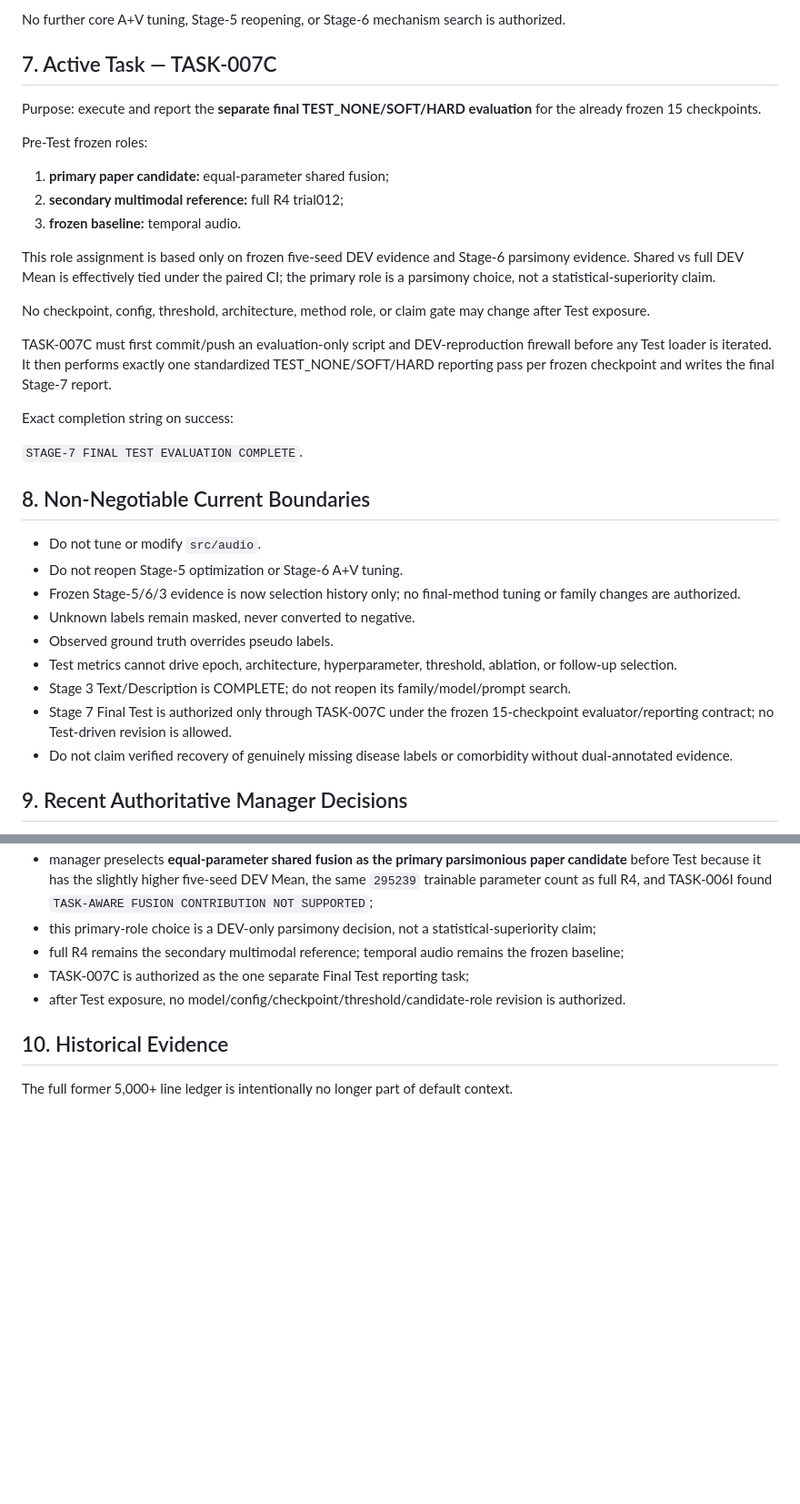
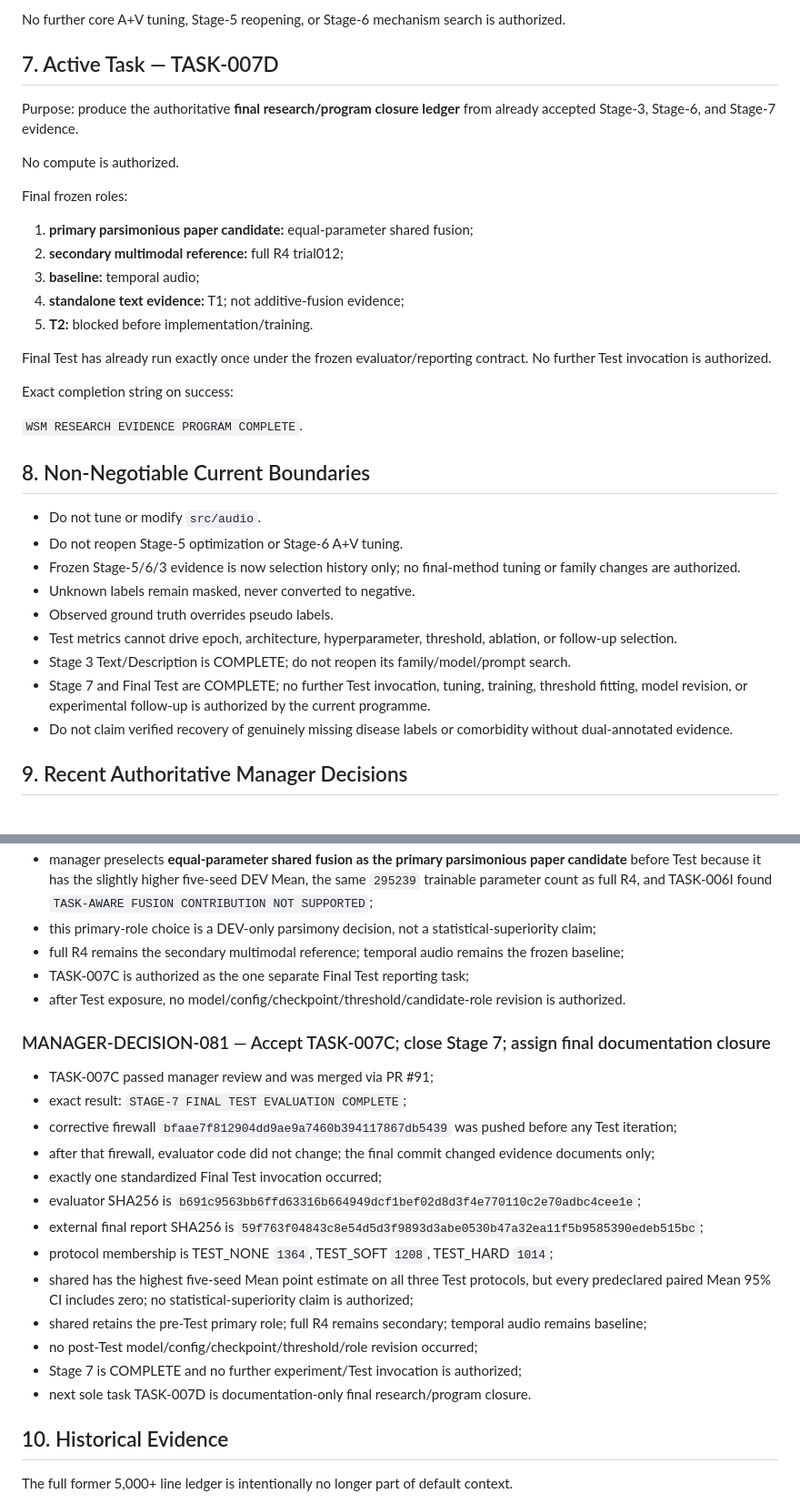
Before and after one commit to suslyash/WSM, a Markdown page: docs/PROGRESS_EN.md, 2 parts joined by grey strips. Shown at 91% size. Rendered like a GitHub page; blank space fills up the shorter version.

Commit message:
MANAGER: close Stage 7 and assign TASK-007D final closure

```diff
--- a/docs/PROGRESS_EN.md
+++ b/docs/PROGRESS_EN.md
@@ -141,26 +141,25 @@ Authoritative synthesis:
 
 No further core A+V tuning, Stage-5 reopening, or Stage-6 mechanism search is authorized.
 
-## 7. Active Task — TASK-007C
+## 7. Active Task — TASK-007D
 
-Purpose: execute and report the **separate final TEST_NONE/SOFT/HARD evaluation** for the already frozen 15 checkpoints.
+Purpose: produce the authoritative **final research/program closure ledger** from already accepted Stage-3, Stage-6, and Stage-7 evidence.
 
-Pre-Test frozen roles:
+No compute is authorized.
 
-1. **primary paper candidate:** equal-parameter shared fusion;
+Final frozen roles:
+
+1. **primary parsimonious paper candidate:** equal-parameter shared fusion;
 2. **secondary multimodal reference:** full R4 trial012;
-3. **frozen baseline:** temporal audio.
+3. **baseline:** temporal audio;
+4. **standalone text evidence:** T1; not additive-fusion evidence;
+5. **T2:** blocked before implementation/training.
 
-This role assignment is based only on frozen five-seed DEV evidence and Stage-6 parsimony evidence. Shared vs full DEV Mean is effectively tied under the paired CI; the primary role is a parsimony choice, not a statistical-superiority claim.
-
-No checkpoint, config, threshold, architecture, method role, or claim gate may change after Test exposure.
-
-TASK-007C must first commit/push an evaluation-only script and DEV-reproduction firewall before any Test loader is iterated. It then performs exactly one standardized TEST_NONE/SOFT/HARD reporting pass per frozen checkpoint and writes the final Stage-7 report.
+Final Test has already run exactly once under the frozen evaluator/reporting contract. No further Test invocation is authorized.
 
 Exact completion string on success:
 
-`STAGE-7 FINAL TEST EVALUATION COMPLETE`.
-
+`WSM RESEARCH EVIDENCE PROGRAM COMPLETE`.
 ## 8. Non-Negotiable Current Boundaries
 
 - Do not tune or modify `src/audio`.
@@ -170,7 +169,7 @@ Exact completion string on success:
 - Observed ground truth overrides pseudo labels.
 - Test metrics cannot drive epoch, architecture, hyperparameter, threshold, ablation, or follow-up selection.
 - Stage 3 Text/Description is COMPLETE; do not reopen its family/model/prompt search.
-- Stage 7 Final Test is authorized only through TASK-007C under the frozen 15-checkpoint evaluator/reporting contract; no Test-driven revision is allowed.
+- Stage 7 and Final Test are COMPLETE; no further Test invocation, tuning, training, threshold fitting, model revision, or experimental follow-up is authorized by the current programme.
 - Do not claim verified recovery of genuinely missing disease labels or comorbidity without dual-annotated evidence.
 
 ## 9. Recent Authoritative Manager Decisions
@@ -515,6 +514,21 @@ Only recent state-changing decisions are repeated here; older decisions are in t
 - TASK-007C is authorized as the one separate Final Test reporting task;
 - after Test exposure, no model/config/checkpoint/threshold/candidate-role revision is authorized.
 
+### MANAGER-DECISION-081 — Accept TASK-007C; close Stage 7; assign final documentation closure
+
+- TASK-007C passed manager review and was merged via PR #91;
+- exact result: `STAGE-7 FINAL TEST EVALUATION COMPLETE`;
+- corrective firewall `bfaae7f812904dd9ae9a7460b394117867db5439` was pushed before any Test iteration;
+- after that firewall, evaluator code did not change; the final commit changed evidence documents only;
+- exactly one standardized Final Test invocation occurred;
+- evaluator SHA256 is `b691c9563bb6ffd63316b664949dcf1bef02d8d3f4e770110c2e70adbc4cee1e`;
+- external final report SHA256 is `59f763f04843c8e54d5d3f9893d3abe0530b47a32ea11f5b9585390edeb515bc`;
+- protocol membership is TEST_NONE `1364`, TEST_SOFT `1208`, TEST_HARD `1014`;
+- shared has the highest five-seed Mean point estimate on all three Test protocols, but every predeclared paired Mean 95% CI includes zero; no statistical-superiority claim is authorized;
+- shared retains the pre-Test primary role; full R4 remains secondary; temporal audio remains baseline;
+- no post-Test model/config/checkpoint/threshold/role revision occurred;
+- Stage 7 is COMPLETE and no further experiment/Test invocation is authorized;
+- next sole task TASK-007D is documentation-only final research/program closure.
 ## 10. Historical Evidence
 
 The full former 5,000+ line ledger is intentionally no longer part of default context.
```
Also changed, not shown: other parts of docs/PROGRESS_EN.md (+7 -7 lines).
